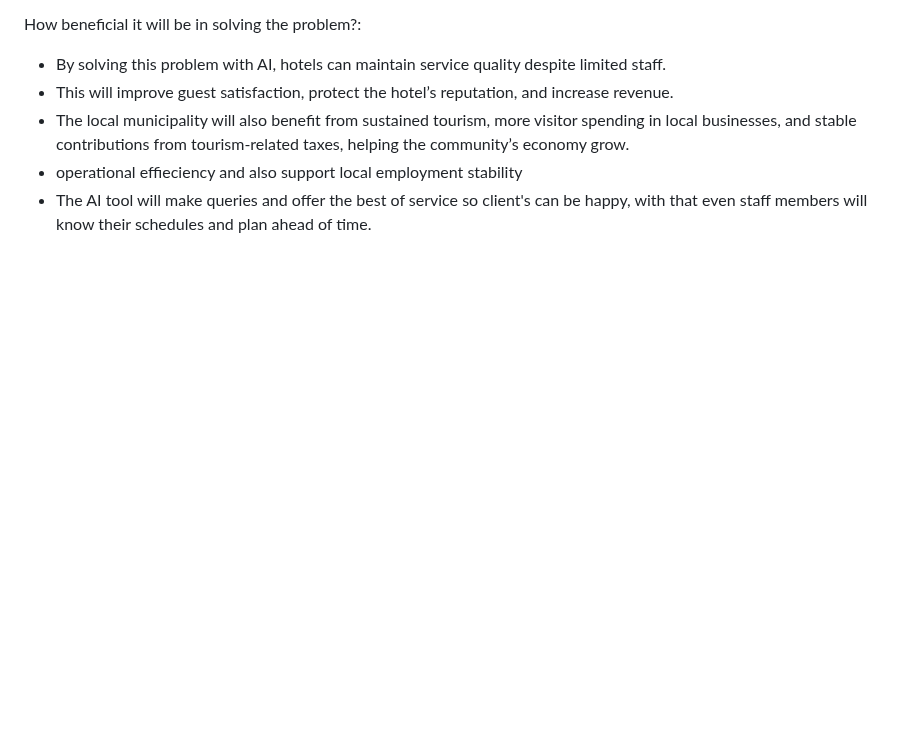
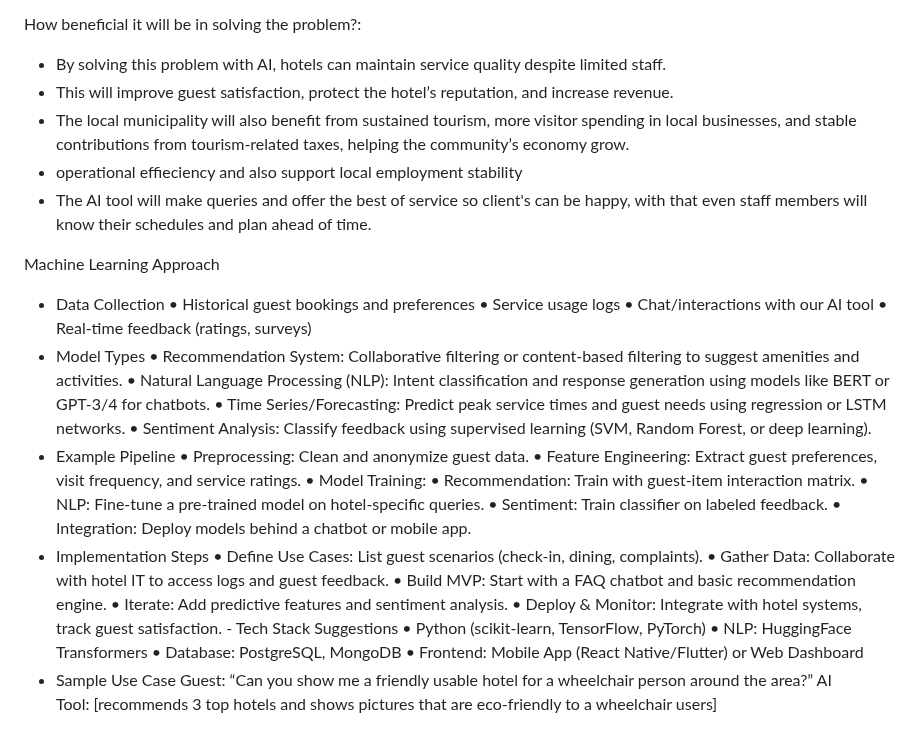
Before and after one commit to CameronCod/Business_Analysis, a Markdown page: README.md, the part around the change. GitHub-like rendering; blank space fills up the shorter version.

```diff
--- a/README.md
+++ b/README.md
@@ -89,3 +89,36 @@ How beneficial it will be in solving the problem?:
 - The local municipality will also benefit from sustained tourism, more visitor spending in local businesses, and stable contributions from tourism-related taxes, helping the community’s economy grow.
 - operational effieciency and also support local employment stability
 - The AI tool will make queries and offer the best of service so client's can be happy, with that even staff members will know their schedules and plan ahead of time.
+
+Machine Learning Approach
+- Data Collection
+• Historical guest bookings and preferences
+• Service usage logs
+• Chat/interactions with our AI tool
+• Real-time feedback (ratings, surveys)
+- Model Types
+• Recommendation System: Collaborative filtering or content-based filtering to suggest amenities and activities.
+• Natural Language Processing (NLP): Intent classification and response generation using models like BERT or GPT-3/4 for chatbots.
+• Time Series/Forecasting: Predict peak service times and guest needs using regression or LSTM networks.
+• Sentiment Analysis: Classify feedback using supervised learning (SVM, Random Forest, or deep learning).
+- Example Pipeline
+• Preprocessing: Clean and anonymize guest data.
+• Feature Engineering: Extract guest preferences, visit frequency, and service ratings.
+• Model Training:
+• Recommendation: Train with guest-item interaction matrix.
+• NLP: Fine-tune a pre-trained model on hotel-specific queries.
+• Sentiment: Train classifier on labeled feedback.
+• Integration: Deploy models behind a chatbot or mobile app.
+- Implementation Steps
+• Define Use Cases: List guest scenarios (check-in, dining, complaints).
+• Gather Data: Collaborate with hotel IT to access logs and guest feedback.
+• Build MVP: Start with a FAQ chatbot and basic recommendation engine.
+• Iterate: Add predictive features and sentiment analysis.
+• Deploy & Monitor: Integrate with hotel systems, track guest satisfaction.
+- Tech Stack Suggestions
+• Python (scikit-learn, TensorFlow, PyTorch)
+• NLP: HuggingFace Transformers
+• Database: PostgreSQL, MongoDB
+• Frontend: Mobile App (React Native/Flutter) or Web Dashboard
+ - Sample Use Case
+Guest: “Can you show me a friendly usable hotel for a wheelchair person around the area?” AI Tool: [recommends 3 top hotels and shows pictures that are eco-friendly to a wheelchair users]
```
